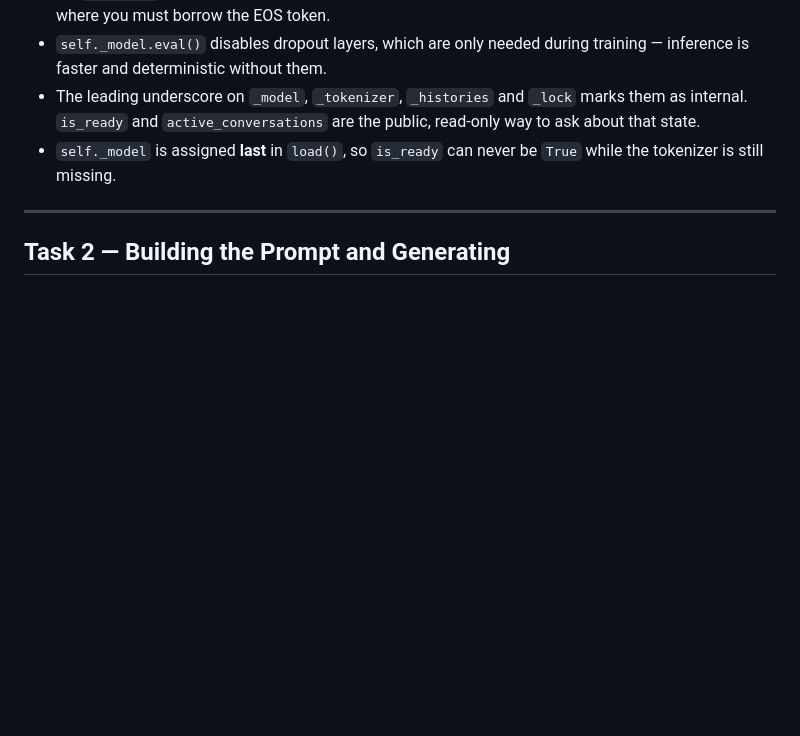
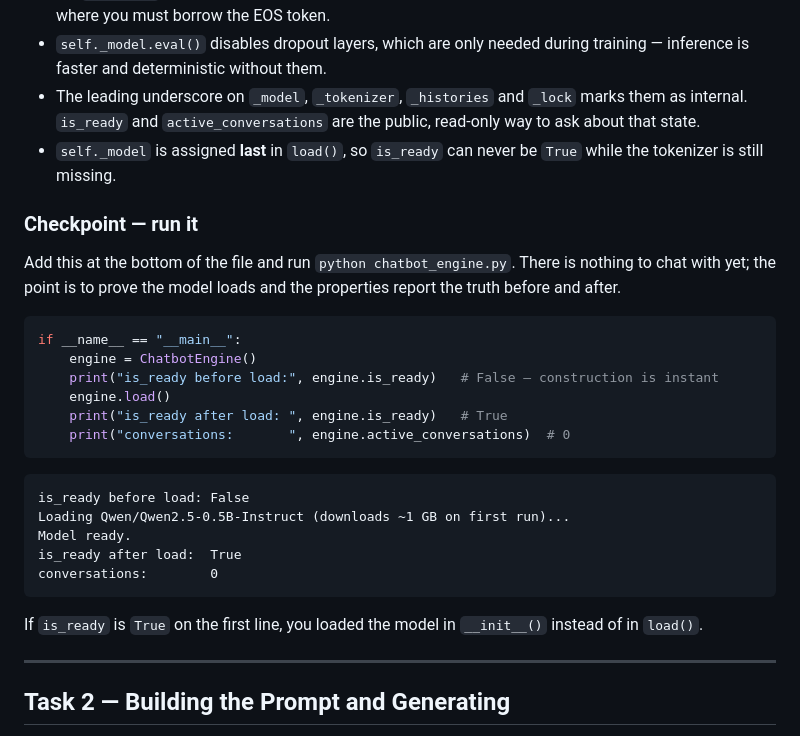
Before and after one commit to cluebbe/python-ai-dev, a Markdown page: web_chatbot/WEB_CHATBOT.md, the part around one of its changes. Rendered like a GitHub page; folded sections open; blank space fills up the shorter version.

````diff
--- a/web_chatbot/WEB_CHATBOT.md
+++ b/web_chatbot/WEB_CHATBOT.md
@@ -314,6 +323,32 @@ class ChatbotEngine:
 
 </details>
 
+### Checkpoint — run it
+
+Add this at the bottom of the file and run `python chatbot_engine.py`. There is
+nothing to chat with yet; the point is to prove the model loads and the
+properties report the truth before and after.
+
+```python
+if __name__ == "__main__":
+    engine = ChatbotEngine()
+    print("is_ready before load:", engine.is_ready)   # False — construction is instant
+    engine.load()
+    print("is_ready after load: ", engine.is_ready)   # True
+    print("conversations:       ", engine.active_conversations)  # 0
+```
+
+```
+is_ready before load: False
+Loading Qwen/Qwen2.5-0.5B-Instruct (downloads ~1 GB on first run)...
+Model ready.
+is_ready after load:  True
+conversations:        0
+```
+
+If `is_ready` is `True` on the first line, you loaded the model in `__init__()`
+instead of in `load()`.
+
 ---
 
 ## Task 2 — Building the Prompt and Generating
````
Also changed, not shown: other parts of web_chatbot/WEB_CHATBOT.md (+116 -4 lines).
